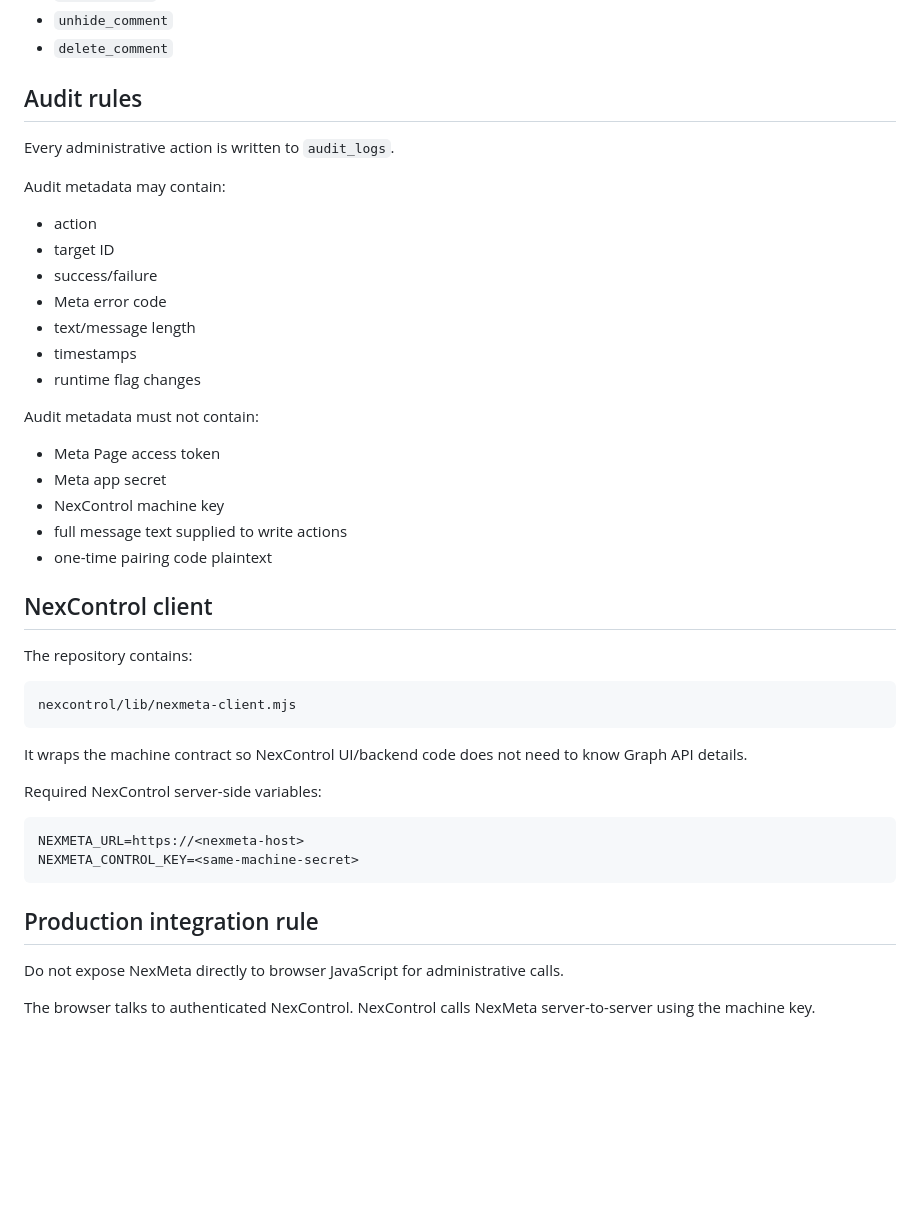
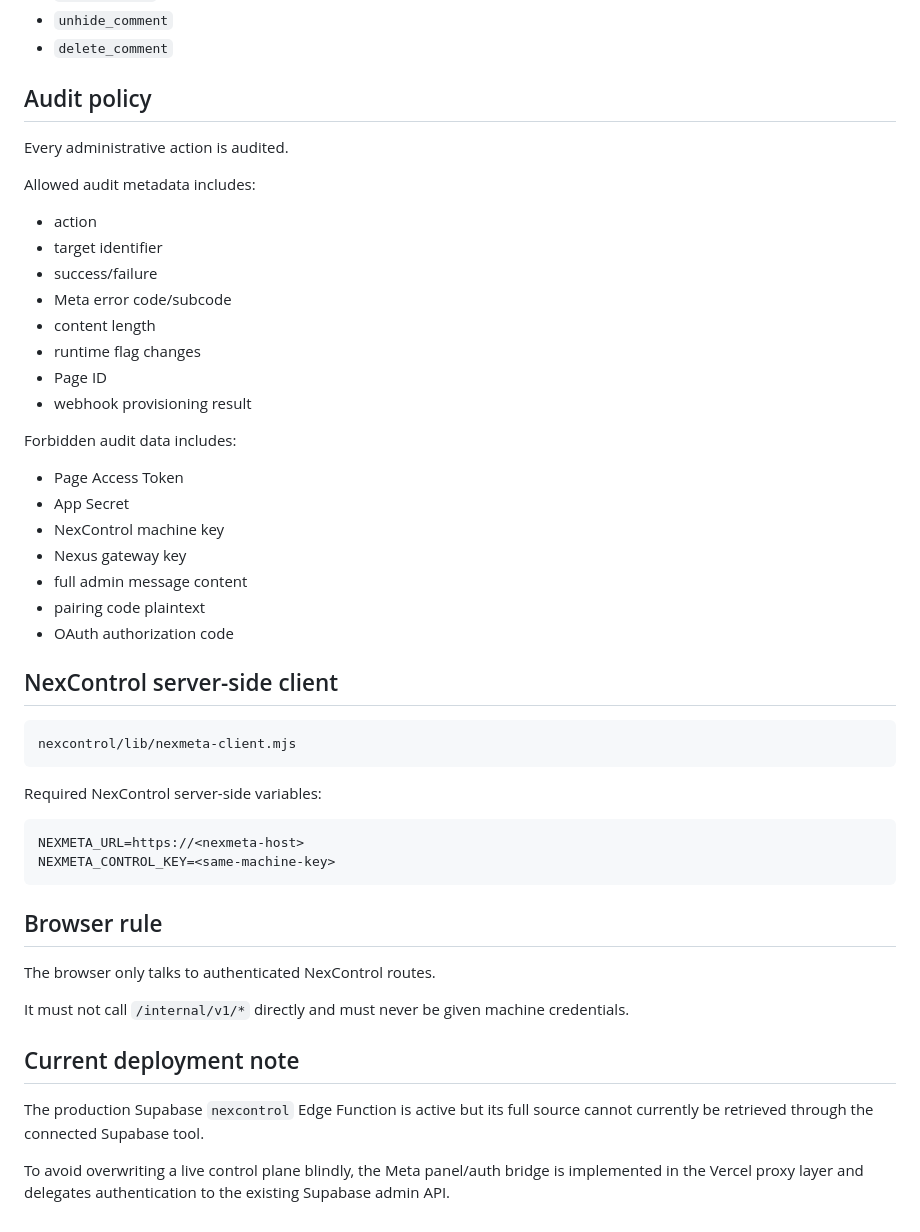
Before and after one commit to Nexus-tech-01/NexTelegrambots, a Markdown page: nexmeta/NEXCONTROL_CONTRACT.md, the part around one of its changes. GitHub-like rendering; blank space fills up the shorter version.

````diff
--- a/nexmeta/NEXCONTROL_CONTRACT.md
+++ b/nexmeta/NEXCONTROL_CONTRACT.md
@@ -135,47 +162,52 @@ NexControl receives the plaintext one-time code only once. NexMeta stores its ha
 - `unhide_comment`
 - `delete_comment`
 
-## Audit rules
+## Audit policy
 
-Every administrative action is written to `audit_logs`.
+Every administrative action is audited.
 
-Audit metadata may contain:
+Allowed audit metadata includes:
 
 - action
-- target ID
+- target identifier
 - success/failure
-- Meta error code
-- text/message length
-- timestamps
+- Meta error code/subcode
+- content length
 - runtime flag changes
+- Page ID
+- webhook provisioning result
 
-Audit metadata must not contain:
+Forbidden audit data includes:
 
-- Meta Page access token
-- Meta app secret
+- Page Access Token
+- App Secret
 - NexControl machine key
-- full message text supplied to write actions
-- one-time pairing code plaintext
+- Nexus gateway key
+- full admin message content
+- pairing code plaintext
+- OAuth authorization code
 
-## NexControl client
-
-The repository contains:
+## NexControl server-side client
 
 ```
 nexcontrol/lib/nexmeta-client.mjs
 ```
 
-It wraps the machine contract so NexControl UI/backend code does not need to know Graph API details.
-
 Required NexControl server-side variables:
 
 ```env
 NEXMETA_URL=https://<nexmeta-host>
-NEXMETA_CONTROL_KEY=<same-machine-secret>
+NEXMETA_CONTROL_KEY=<same-machine-key>
 ```
 
-## Production integration rule
+## Browser rule
 
-Do not expose NexMeta directly to browser JavaScript for administrative calls.
+The browser only talks to authenticated NexControl routes.
 
-The browser talks to authenticated NexControl. NexControl calls NexMeta server-to-server using the machine key.
+It must not call `/internal/v1/*` directly and must never be given machine credentials.
+
+## Current deployment note
+
+The production Supabase `nexcontrol` Edge Function is active but its full source cannot currently be retrieved through the connected Supabase tool.
+
+To avoid overwriting a live control plane blindly, the Meta panel/auth bridge is implemented in the Vercel proxy layer and delegates authentication to the existing Supabase admin API.
````
Also changed, not shown: other parts of nexmeta/NEXCONTROL_CONTRACT.md (+74 -47 lines).
